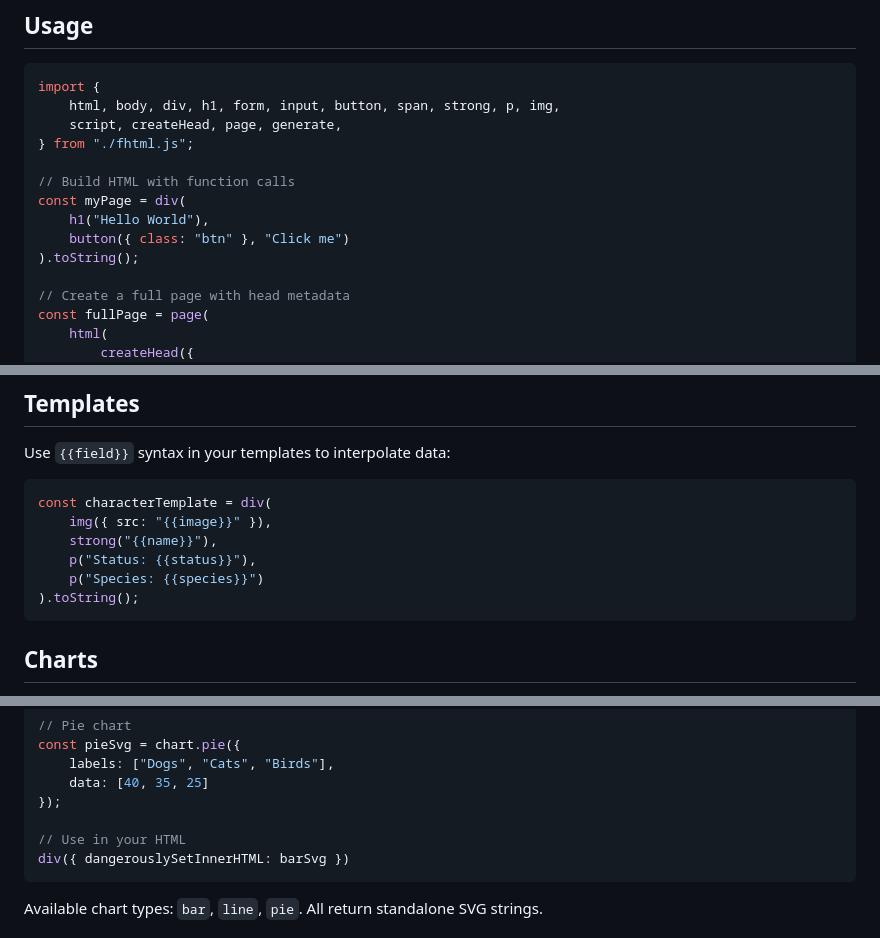
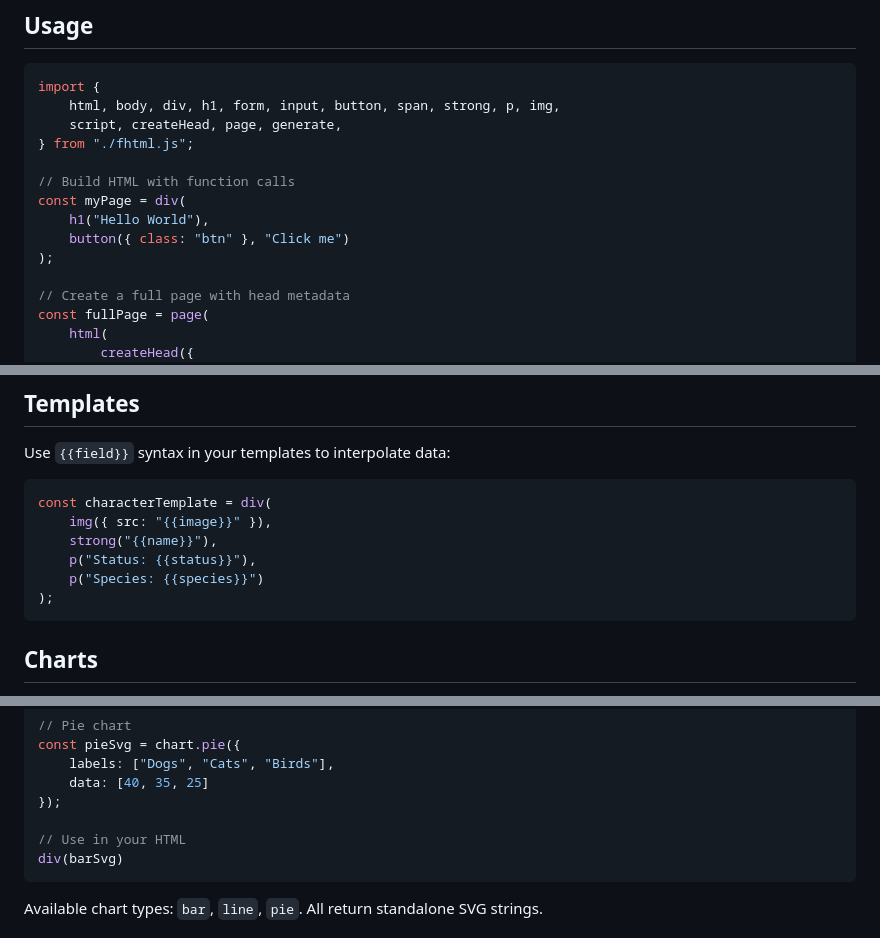
Before and after one commit to dspedroborges/fhtml, a Markdown page: README.md, 3 parts joined by grey strips. Drawn GitHub-style.

Commit message:
feat: fix readme - remove toString() and dangerouslySetInnerHTML

````diff
--- a/README.md
+++ b/README.md
@@ -23,7 +23,7 @@ import {
 const myPage = div(
     h1("Hello World"),
     button({ class: "btn" }, "Click me")
-).toString();
+);
 
 // Create a full page with head metadata
 const fullPage = page(
@@ -80,7 +80,7 @@ const characterTemplate = div(
     strong("{{name}}"),
     p("Status: {{status}}"),
     p("Species: {{species}}")
-).toString();
+);
 ```
 
 ## Charts
@@ -111,7 +111,7 @@ const pieSvg = chart.pie({
 });
 
 // Use in your HTML
-div({ dangerouslySetInnerHTML: barSvg })
+div(barSvg)
 ```
 
 Available chart types: `bar`, `line`, `pie`. All return standalone SVG strings.
````
